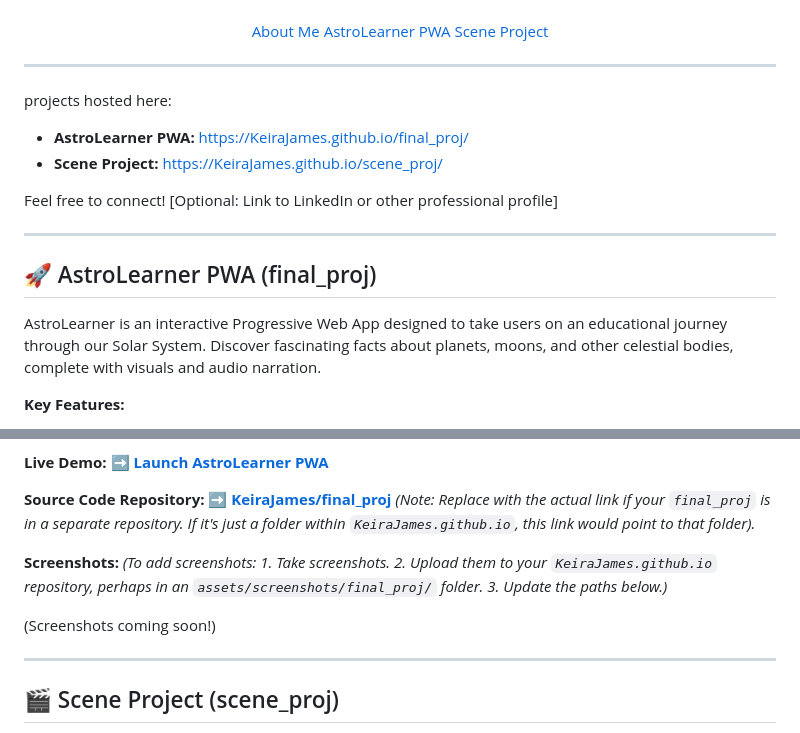
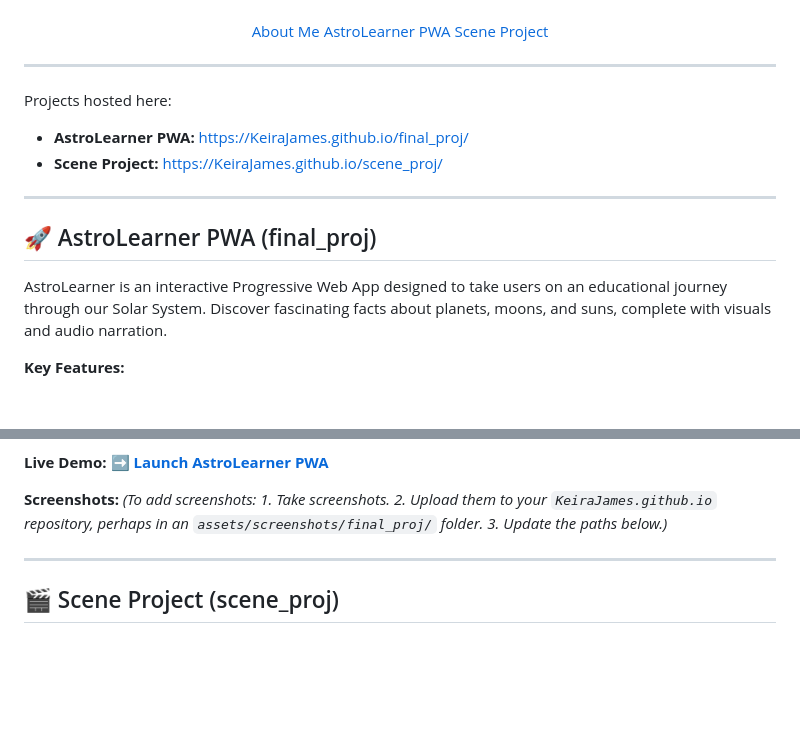
Before and after one commit to KeiraJames/B360-T12TechJV.github.io, a Markdown page: README.md, 2 parts joined by grey strips. Drawn GitHub-style; blank space fills up the shorter version.

```diff
--- a/README.md
+++ b/README.md
@@ -21,11 +21,9 @@ Welcome to my GitHub profile page! Here you can find some of the projects I've b
 <!-- ABOUT ME / HOME SECTION -->
 <div id="about-me">
 
-projects hosted here:
+Projects hosted here:
 *   **AstroLearner PWA:** [https://KeiraJames.github.io/final_proj/](https://KeiraJames.github.io/final_proj/)
 *   **Scene Project:** [https://KeiraJames.github.io/scene_proj/](https://KeiraJames.github.io/scene_proj/)
-
-Feel free to connect! [Optional: Link to LinkedIn or other professional profile]
 
 </div>
 
@@ -36,7 +34,7 @@ Feel free to connect! [Optional: Link to LinkedIn or other professional profile]
 
 ## 🚀 AstroLearner PWA (final_proj)
 
-AstroLearner is an interactive Progressive Web App designed to take users on an educational journey through our Solar System. Discover fascinating facts about planets, moons, and other celestial bodies, complete with visuals and audio narration.
+AstroLearner is an interactive Progressive Web App designed to take users on an educational journey through our Solar System. Discover fascinating facts about planets, moons, and suns, complete with visuals and audio narration.
 
 **Key Features:**
 *   **Interactive Learning:** Select celestial bodies from a menu to view information.
@@ -57,9 +55,6 @@ AstroLearner is an interactive Progressive Web App designed to take users on an
 **Live Demo:**
 ➡️ [**Launch AstroLearner PWA**](https://KeiraJames.github.io/final_proj/)
 
-**Source Code Repository:**
-➡️ [**KeiraJames/final_proj**](https://github.com/KeiraJames/final_proj)
-*(Note: Replace with the actual link if your `final_proj` is in a separate repository. If it's just a folder within `KeiraJames.github.io`, this link would point to that folder).*
 
 **Screenshots:**
 *(To add screenshots: 1. Take screenshots. 2. Upload them to your `KeiraJames.github.io` repository, perhaps in an `assets/screenshots/final_proj/` folder. 3. Update the paths below.)*
@@ -67,7 +62,7 @@ AstroLearner is an interactive Progressive Web App designed to take users on an
 ![AstroLearner Main Screen](assets/screenshots/final_proj/astro_main.png)
 ![AstroLearner Planet View](assets/screenshots/final_proj/astro_planet.png)
 -->
-(Screenshots coming soon!)
+
 
 </div>
 
```
